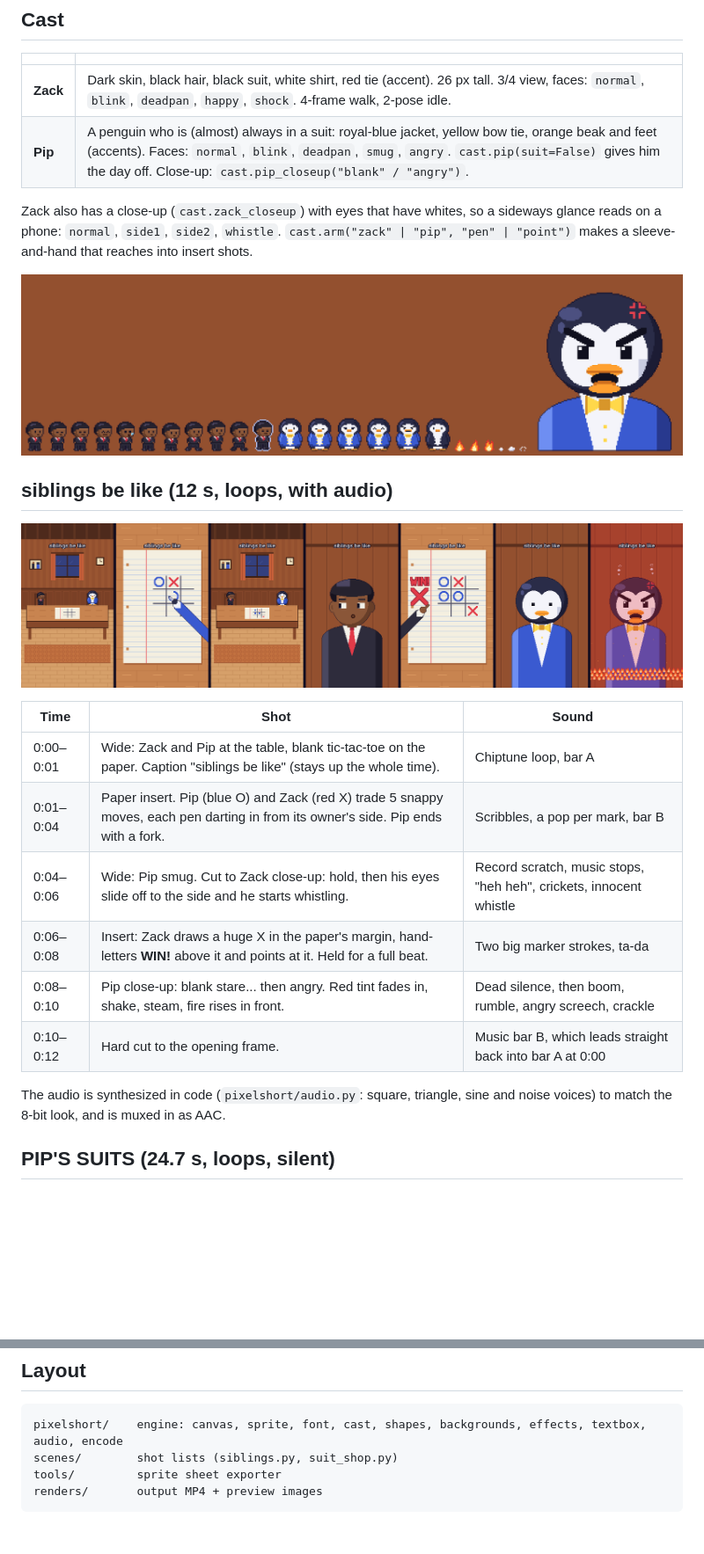
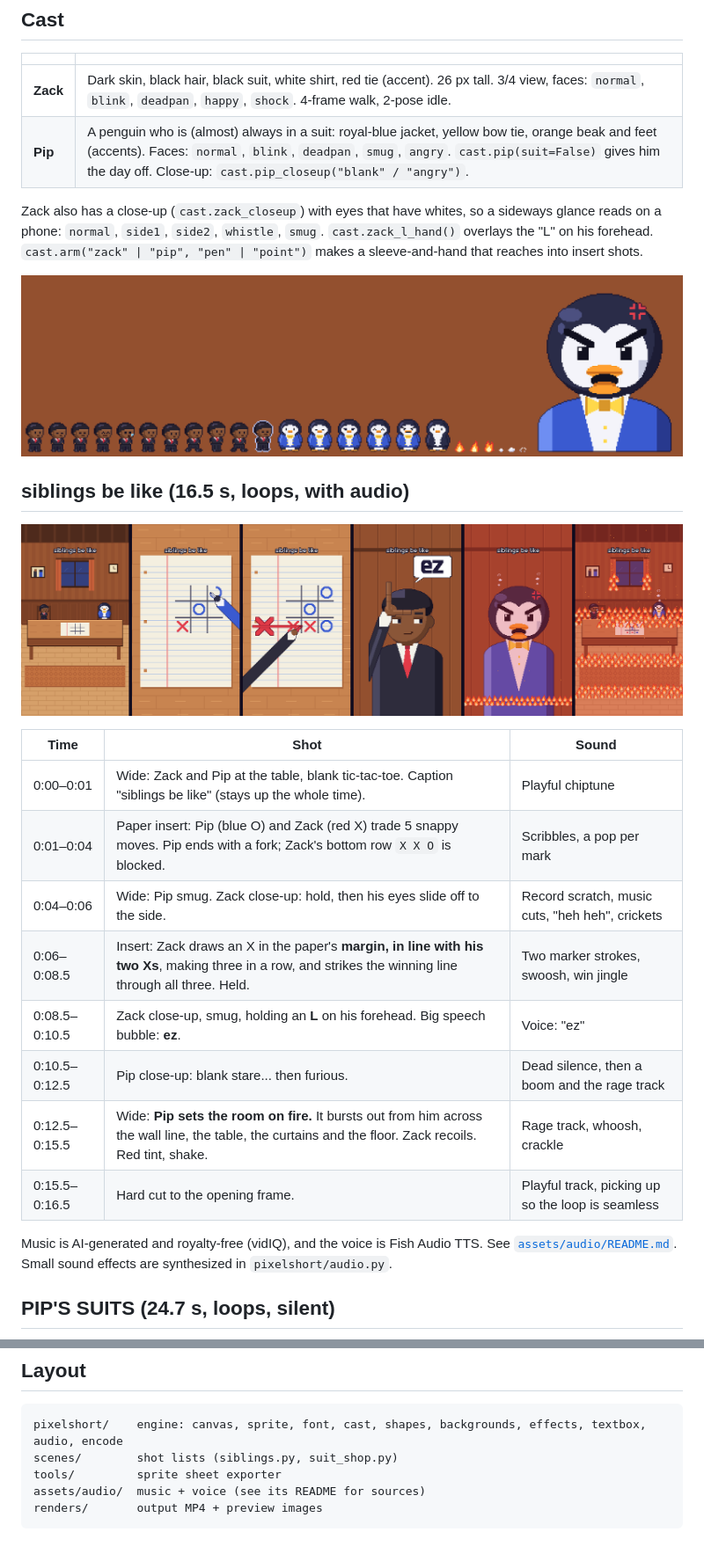
Before and after one commit to nyxOSdev760/Deltarune, a Markdown page: README.md, 2 parts joined by grey strips. Shown at 88% size. Drawn GitHub-style; pictures changed too: renders/siblings_storyboard.png; blank space fills up the shorter version.

````diff
--- a/README.md
+++ b/README.md
@@ -17,27 +17,31 @@ style, plus the shorts made with it. The style rules live in
 | **Pip** | A penguin who is (almost) always in a suit: royal-blue jacket, yellow bow tie, orange beak and feet (accents). Faces: `normal`, `blink`, `deadpan`, `smug`, `angry`. `cast.pip(suit=False)` gives him the day off. Close-up: `cast.pip_closeup("blank" / "angry")`. |
 
 Zack also has a close-up (`cast.zack_closeup`) with eyes that have whites, so a
-sideways glance reads on a phone: `normal`, `side1`, `side2`, `whistle`.
+sideways glance reads on a phone: `normal`, `side1`, `side2`, `whistle`, `smug`.
+`cast.zack_l_hand()` overlays the "L" on his forehead.
 `cast.arm("zack" | "pip", "pen" | "point")` makes a sleeve-and-hand that
 reaches into insert shots.
 
 ![sprites](renders/sprite_sheet.png)
 
-## siblings be like (12 s, loops, with audio)
+## siblings be like (16.5 s, loops, with audio)
 
 ![siblings storyboard](renders/siblings_storyboard.png)
 
 | Time | Shot | Sound |
 |---|---|---|
-| 0:00–0:01 | Wide: Zack and Pip at the table, blank tic-tac-toe on the paper. Caption "siblings be like" (stays up the whole time). | Chiptune loop, bar A |
-| 0:01–0:04 | Paper insert. Pip (blue O) and Zack (red X) trade 5 snappy moves, each pen darting in from its owner's side. Pip ends with a fork. | Scribbles, a pop per mark, bar B |
-| 0:04–0:06 | Wide: Pip smug. Cut to Zack close-up: hold, then his eyes slide off to the side and he starts whistling. | Record scratch, music stops, "heh heh", crickets, innocent whistle |
-| 0:06–0:08 | Insert: Zack draws a huge X in the paper's margin, hand-letters **WIN!** above it and points at it. Held for a full beat. | Two big marker strokes, ta-da |
-| 0:08–0:10 | Pip close-up: blank stare... then angry. Red tint fades in, shake, steam, fire rises in front. | Dead silence, then boom, rumble, angry screech, crackle |
-| 0:10–0:12 | Hard cut to the opening frame. | Music bar B, which leads straight back into bar A at 0:00 |
+| 0:00–0:01 | Wide: Zack and Pip at the table, blank tic-tac-toe. Caption "siblings be like" (stays up the whole time). | Playful chiptune |
+| 0:01–0:04 | Paper insert: Pip (blue O) and Zack (red X) trade 5 snappy moves. Pip ends with a fork; Zack's bottom row `X X O` is blocked. | Scribbles, a pop per mark |
+| 0:04–0:06 | Wide: Pip smug. Zack close-up: hold, then his eyes slide off to the side. | Record scratch, music cuts, "heh heh", crickets |
+| 0:06–0:08.5 | Insert: Zack draws an X in the paper's **margin, in line with his two Xs**, making three in a row, and strikes the winning line through all three. Held. | Two marker strokes, swoosh, win jingle |
+| 0:08.5–0:10.5 | Zack close-up, smug, holding an **L** on his forehead. Big speech bubble: **ez**. | Voice: "ez" |
+| 0:10.5–0:12.5 | Pip close-up: blank stare... then furious. | Dead silence, then a boom and the rage track |
+| 0:12.5–0:15.5 | Wide: **Pip sets the room on fire.** It bursts out from him across the wall line, the table, the curtains and the floor. Zack recoils. Red tint, shake. | Rage track, whoosh, crackle |
+| 0:15.5–0:16.5 | Hard cut to the opening frame. | Playful track, picking up so the loop is seamless |
 
-The audio is synthesized in code (`pixelshort/audio.py`: square, triangle, sine
-and noise voices) to match the 8-bit look, and is muxed in as AAC.
+Music is AI-generated and royalty-free (vidIQ), and the voice is Fish Audio
+TTS. See [`assets/audio/README.md`](assets/audio/README.md). Small sound
+effects are synthesized in `pixelshort/audio.py`.
 
 ## PIP'S SUITS (24.7 s, loops, silent)
 
@@ -98,5 +102,6 @@ python3 tools/sheet.py                     # -> renders/sprite_sheet.png
 pixelshort/    engine: canvas, sprite, font, cast, shapes, backgrounds, effects, textbox, audio, encode
 scenes/        shot lists (siblings.py, suit_shop.py)
 tools/         sprite sheet exporter
+assets/audio/  music + voice (see its README for sources)
 renders/       output MP4 + preview images
 ```
````
Also changed, not shown: assets/audio/README.md (added, +11 -0 lines), 7 other files.
